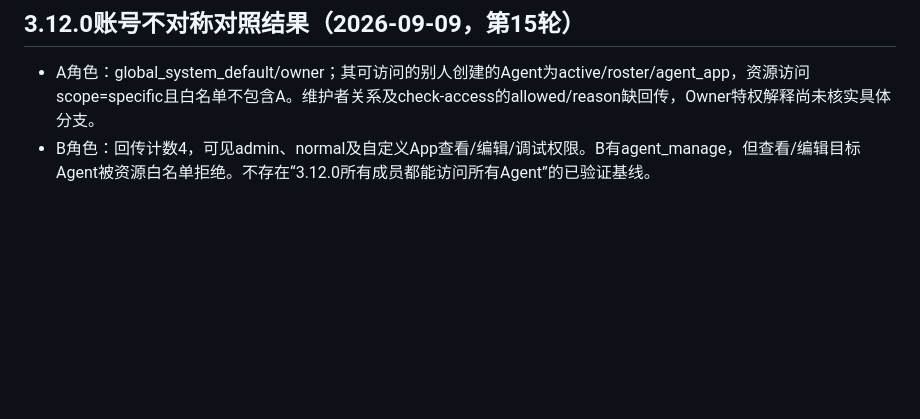
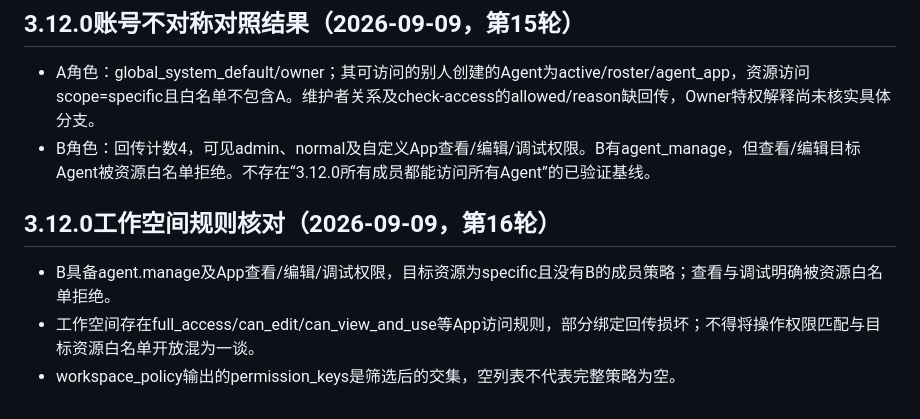
Before and after one commit to yemmmm/learning-materials, a Markdown page: detrick/environment.md, the part around the change. GitHub-like rendering; blank space fills up the shorter version.

```diff
--- a/detrick/environment.md
+++ b/detrick/environment.md
@@ -56,3 +56,10 @@
 
 - A角色：global_system_default/owner；其可访问的别人创建的Agent为active/roster/agent_app，资源访问scope=specific且白名单不包含A。维护者关系及check-access的allowed/reason缺回传，Owner特权解释尚未核实具体分支。
 - B角色：回传计数4，可见admin、normal及自定义App查看/编辑/调试权限。B有agent_manage，但查看/编辑目标Agent被资源白名单拒绝。不存在“3.12.0所有成员都能访问所有Agent”的已验证基线。
+
+
+## 3.12.0工作空间规则核对（2026-09-09，第16轮）
+
+- B具备agent.manage及App查看/编辑/调试权限，目标资源为specific且没有B的成员策略；查看与调试明确被资源白名单拒绝。
+- 工作空间存在full_access/can_edit/can_view_and_use等App访问规则，部分绑定回传损坏；不得将操作权限匹配与目标资源白名单开放混为一谈。
+- workspace_policy输出的permission_keys是筛选后的交集，空列表不代表完整策略为空。
```
Also changed, not shown: detrick/agent-access-diagnosis.md (added, +32 -0 lines), detrick/issues.md (+12 -0 lines).
